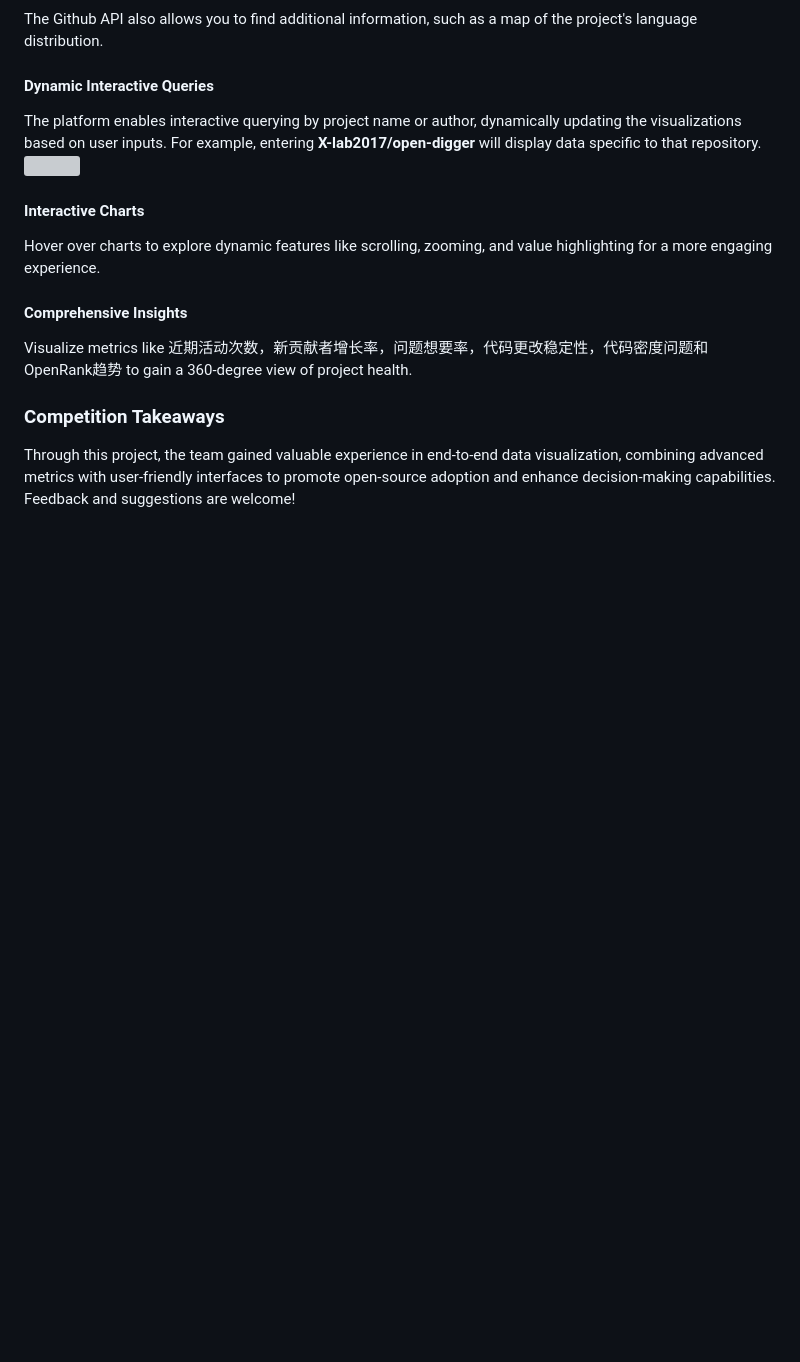
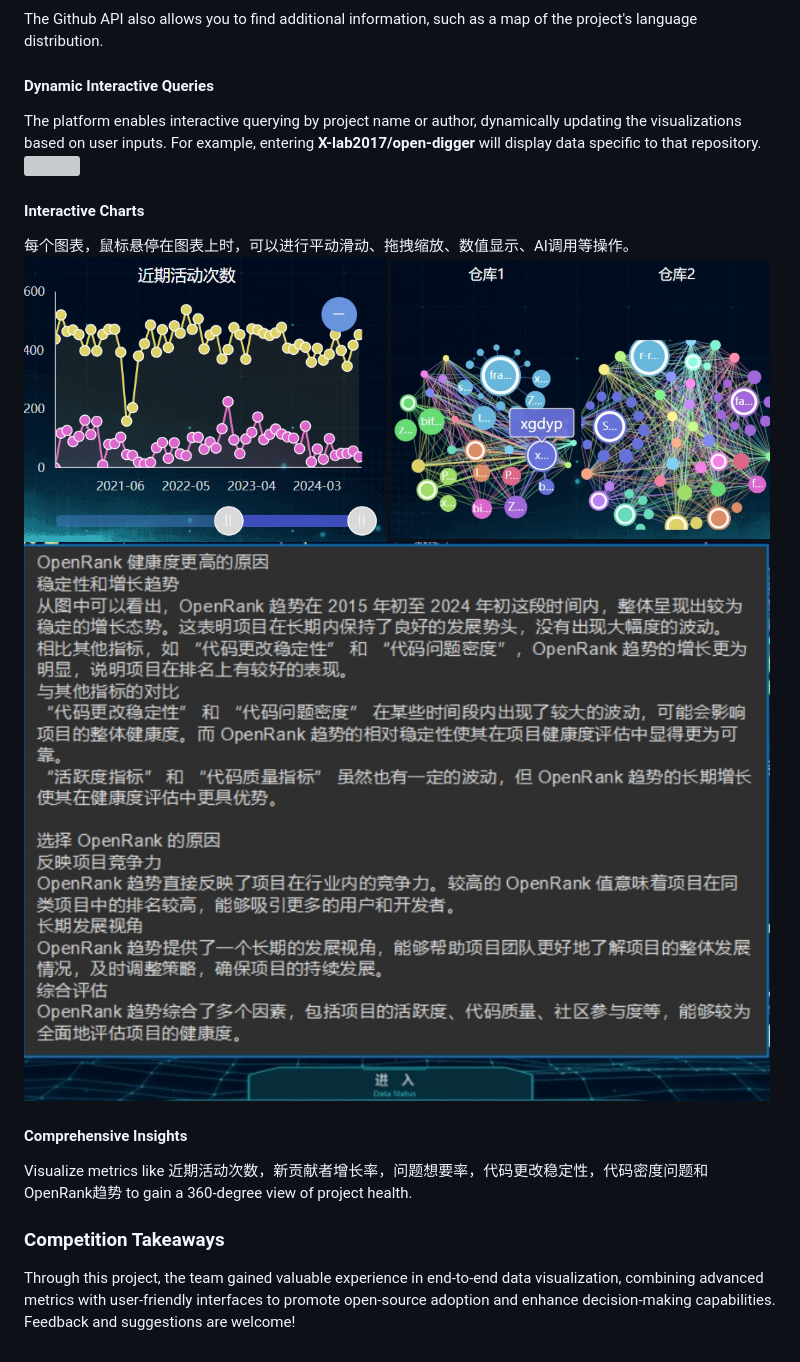
Before and after one commit to X-Ethan/2025-1.1-, a Markdown page: New-README.md, the part around the change. Drawn GitHub-style; blank space fills up the shorter version; grey boxes are pictures that could not be loaded.

```diff
--- a/New-README.md
+++ b/New-README.md
@@ -125,7 +125,10 @@ The platform enables interactive querying by project name or author, dynamically
 
 #### **Interactive Charts**
 
-Hover over charts to explore dynamic features like scrolling, zooming, and value highlighting for a more engaging experience.
+每个图表，鼠标悬停在图表上时，可以进行平动滑动、拖拽缩放、数值显示、AI调用等操作。
+![](https://github.com/X-Ethan/2025-1.1-/blob/main/%E5%B1%8F%E5%B9%95%E6%88%AA%E5%9B%BE%202025-01-02%20070142.png?raw=true)
+![](https://github.com/X-Ethan/2025-1.1-/blob/main/%E5%B1%8F%E5%B9%95%E6%88%AA%E5%9B%BE%202025-01-02%20070059.png?raw=true)
+![](https://github.com/X-Ethan/2025-1.1-/blob/main/%E5%B1%8F%E5%B9%95%E6%88%AA%E5%9B%BE%202025-01-02%20070214.png?raw=true)
 
 #### **Comprehensive Insights**
 
```
